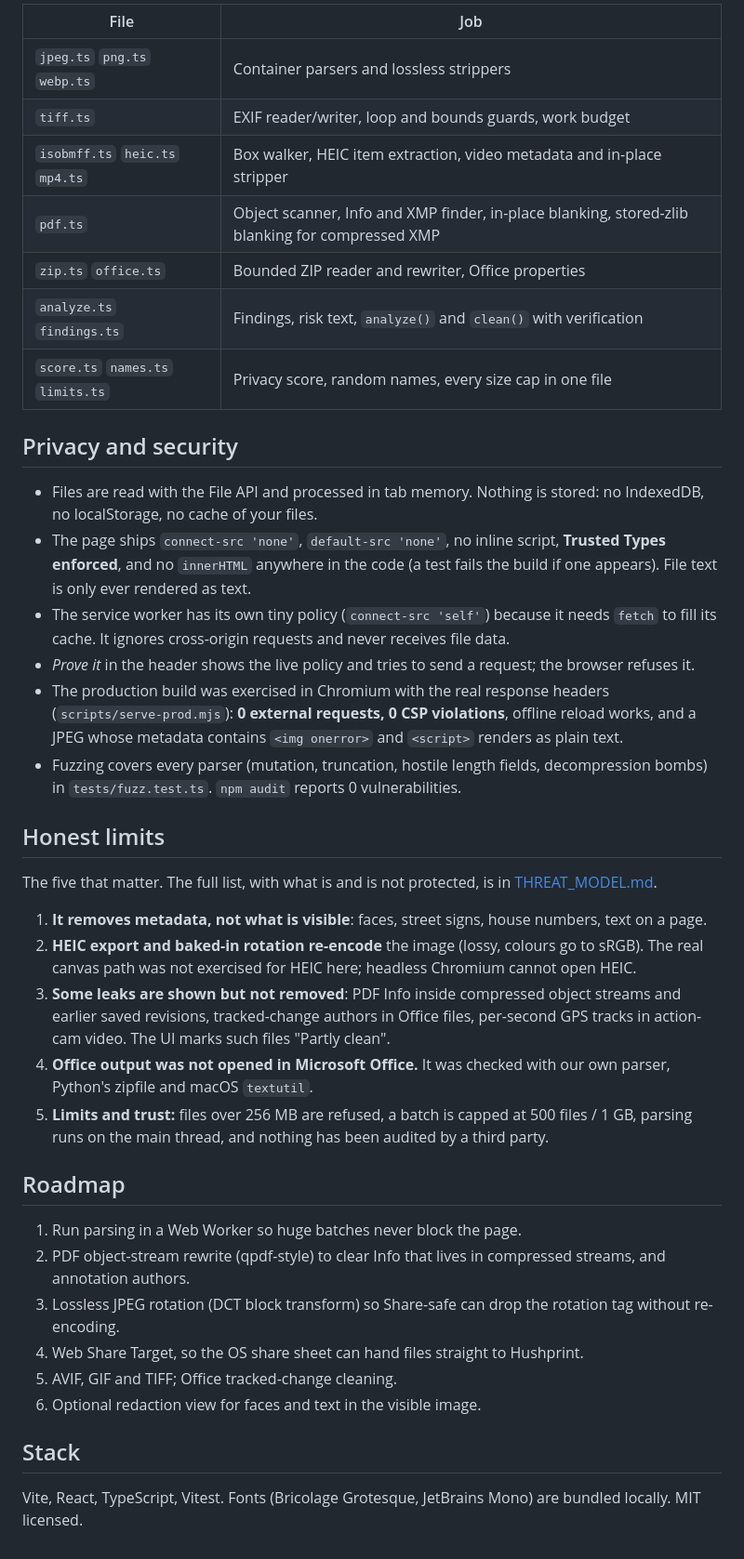
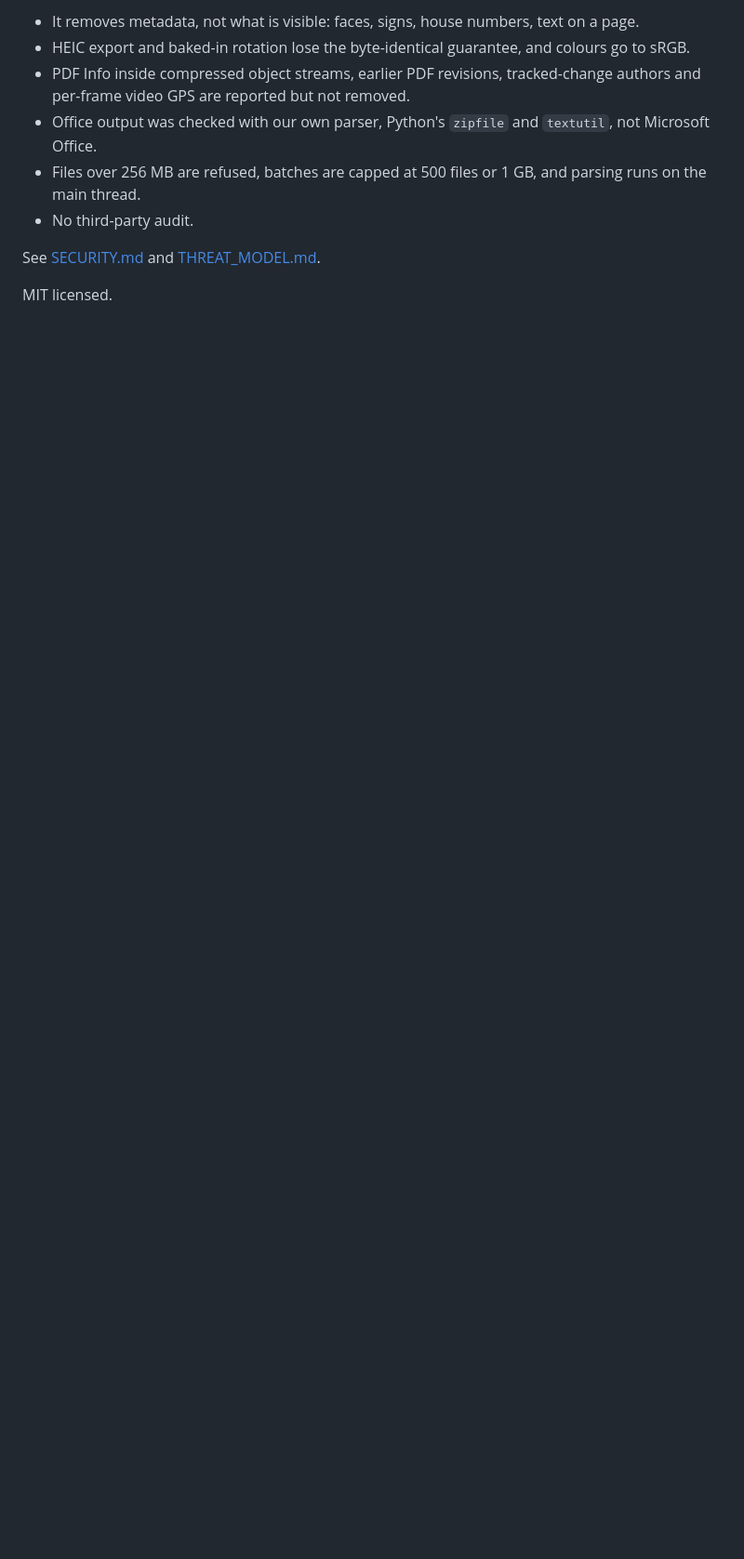
Before and after one commit to Waleee7/hushprint, a Markdown page: README.md, the part around one of its changes. Shown at 93% size. Drawn GitHub-style; folded sections open; blank space fills up the shorter version.

```diff
--- a/README.md
+++ b/README.md
@@ -61,44 +44,11 @@ All of it is hand-written TypeScript in [`src/engine`](src/engine), with no pars
 
-| File | Job |
-|---|---|
-| `jpeg.ts` `png.ts` `webp.ts` | Container parsers and lossless strippers |
-| `tiff.ts` | EXIF reader/writer, loop and bounds guards, work budget |
-| `isobmff.ts` `heic.ts` `mp4.ts` | Box walker, HEIC item extraction, video metadata and in-place stripper |
-| `pdf.ts` | Object scanner, Info and XMP finder, in-place blanking, stored-zlib blanking for compressed XMP |
-| `zip.ts` `office.ts` | Bounded ZIP reader and rewriter, Office properties |
-| `analyze.ts` `findings.ts` | Findings, risk text, `analyze()` and `clean()` with verification |
-| `score.ts` `names.ts` `limits.ts` | Privacy score, random names, every size cap in one file |
+- It removes metadata, not what is visible: faces, signs, house numbers, text on a page.
+- HEIC export and baked-in rotation lose the byte-identical guarantee, and colours go to sRGB.
+- PDF Info inside compressed object streams, earlier PDF revisions, tracked-change authors and per-frame video GPS are reported but not removed.
+- Office output was checked with our own parser, Python's `zipfile` and `textutil`, not Microsoft Office.
+- Files over 256 MB are refused, batches are capped at 500 files or 1 GB, and parsing runs on the main thread.
+- No third-party audit.
 
-</details>
+See [SECURITY.md](SECURITY.md) and [THREAT_MODEL.md](THREAT_MODEL.md).
 
-## Privacy and security
-
-- Files are read with the File API and processed in tab memory. Nothing is stored: no IndexedDB, no localStorage, no cache of your files.
-- The page ships `connect-src 'none'`, `default-src 'none'`, no inline script, **Trusted Types enforced**, and no `innerHTML` anywhere in the code (a test fails the build if one appears). File text is only ever rendered as text.
-- The service worker has its own tiny policy (`connect-src 'self'`) because it needs `fetch` to fill its cache. It ignores cross-origin requests and never receives file data.
-- *Prove it* in the header shows the live policy and tries to send a request; the browser refuses it.
-- The production build was exercised in Chromium with the real response headers (`scripts/serve-prod.mjs`): **0 external requests, 0 CSP violations**, offline reload works, and a JPEG whose metadata contains `<img onerror>` and `<script>` renders as plain text.
-- Fuzzing covers every parser (mutation, truncation, hostile length fields, decompression bombs) in `tests/fuzz.test.ts`. `npm audit` reports 0 vulnerabilities.
-
-## Honest limits
-
-The five that matter. The full list, with what is and is not protected, is in [THREAT_MODEL.md](THREAT_MODEL.md).
-
-1. **It removes metadata, not what is visible**: faces, street signs, house numbers, text on a page.
-2. **HEIC export and baked-in rotation re-encode** the image (lossy, colours go to sRGB). The real canvas path was not exercised for HEIC here; headless Chromium cannot open HEIC.
-3. **Some leaks are shown but not removed**: PDF Info inside compressed object streams and earlier saved revisions, tracked-change authors in Office files, per-second GPS tracks in action-cam video. The UI marks such files "Partly clean".
-4. **Office output was not opened in Microsoft Office.** It was checked with our own parser, Python's zipfile and macOS `textutil`.
-5. **Limits and trust:** files over 256 MB are refused, a batch is capped at 500 files / 1 GB, parsing runs on the main thread, and nothing has been audited by a third party.
-
-## Roadmap
-
-1. Run parsing in a Web Worker so huge batches never block the page.
-2. PDF object-stream rewrite (qpdf-style) to clear Info that lives in compressed streams, and annotation authors.
-3. Lossless JPEG rotation (DCT block transform) so Share-safe can drop the rotation tag without re-encoding.
-4. Web Share Target, so the OS share sheet can hand files straight to Hushprint.
-5. AVIF, GIF and TIFF; Office tracked-change cleaning.
-6. Optional redaction view for faces and text in the visible image.
-
-## Stack
-
-Vite, React, TypeScript, Vitest. Fonts (Bricolage Grotesque, JetBrains Mono) are bundled locally. MIT licensed.
+MIT licensed.
```
Also changed, not shown: other parts of README.md (+23 -40 lines), SECURITY.md (+1 -1 lines), THREAT_MODEL.md (+1 -1 lines), docs/cleaned.png (deleted), docs/report.png, 8 other files.
